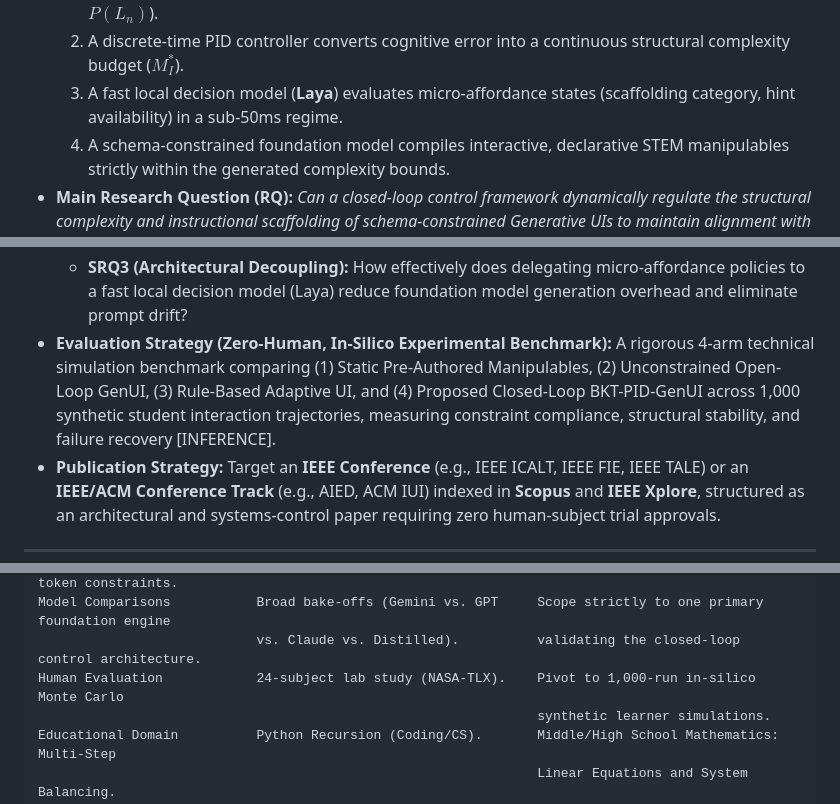
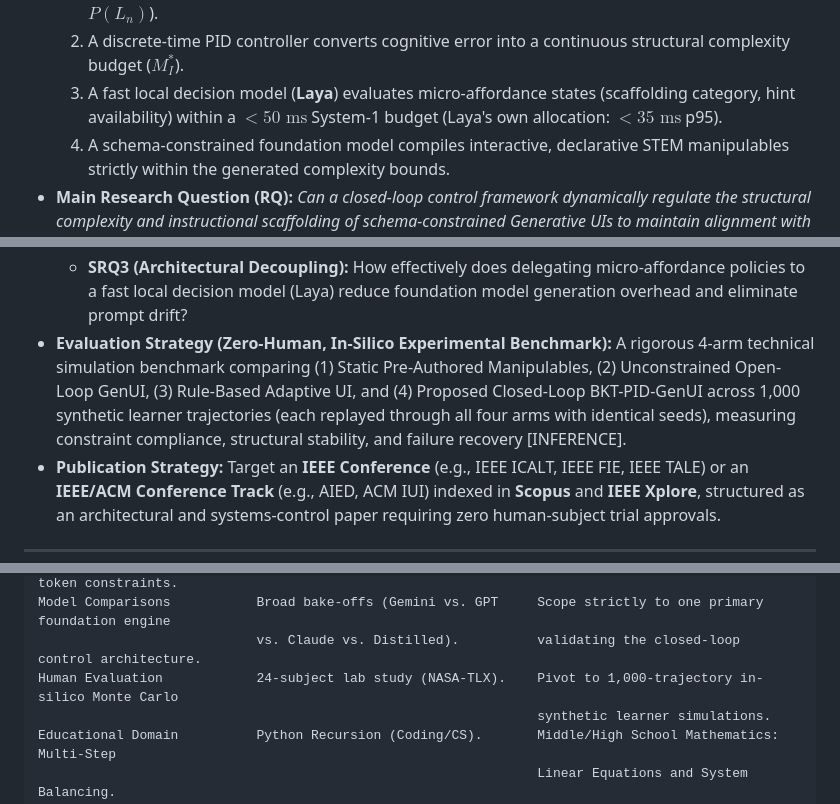
Before and after one commit to omanandswami2005/closed-loop-genui-research-implementation, a Markdown page: start-here.md, 3 parts joined by grey strips. Drawn GitHub-style.

```diff
--- a/start-here.md
+++ b/start-here.md
@@ -128,14 +128,14 @@ The implementation complexity is **negligible**. While control theory sounds mat
 *   **Proposed Solution:** A multi-tier, closed-loop educational interface architecture wherein:
     1.  An explicit Bayesian Knowledge Tracing (BKT) engine tracks real-time latent skill acquisition ($P(L_n)$).
     2.  A discrete-time PID controller converts cognitive error into a continuous structural complexity budget ($M_I^*$).
-    3.  A fast local decision model (**Laya**) evaluates micro-affordance states (scaffolding category, hint availability) in a sub-50ms regime.
+    3.  A fast local decision model (**Laya**) evaluates micro-affordance states (scaffolding category, hint availability) within a $<50\text{ ms}$ System-1 budget (Laya's own allocation: $<35\text{ ms}$ p95).
     4.  A schema-constrained foundation model compiles interactive, declarative STEM manipulables strictly within the generated complexity bounds.
 *   **Main Research Question (RQ):** *Can a closed-loop control framework dynamically regulate the structural complexity and instructional scaffolding of schema-constrained Generative UIs to maintain alignment with a learner's continuous mastery state while preventing interface thrashing?*
 *   **Sub-Research Questions:**
     *   **SRQ1 (Algorithmic Fidelity):** How effectively does the closed-loop controller enforce structural complexity bounds ($M_I$) across simulated learner trajectories compared to open-loop generation?
     *   **SRQ2 (Control Stability):** To what extent do anti-windup clamping and low-pass derivative filtering prevent interface chattering and visual oscillation during non-linear learning phases?
     *   **SRQ3 (Architectural Decoupling):** How effectively does delegating micro-affordance policies to a fast local decision model (Laya) reduce foundation model generation overhead and eliminate prompt drift?
-*   **Evaluation Strategy (Zero-Human, In-Silico Experimental Benchmark):** A rigorous 4-arm technical simulation benchmark comparing (1) Static Pre-Authored Manipulables, (2) Unconstrained Open-Loop GenUI, (3) Rule-Based Adaptive UI, and (4) Proposed Closed-Loop BKT-PID-GenUI across 1,000 synthetic student interaction trajectories, measuring constraint compliance, structural stability, and failure recovery [INFERENCE].
+*   **Evaluation Strategy (Zero-Human, In-Silico Experimental Benchmark):** A rigorous 4-arm technical simulation benchmark comparing (1) Static Pre-Authored Manipulables, (2) Unconstrained Open-Loop GenUI, (3) Rule-Based Adaptive UI, and (4) Proposed Closed-Loop BKT-PID-GenUI across 1,000 synthetic learner trajectories (each replayed through all four arms with identical seeds), measuring constraint compliance, structural stability, and failure recovery [INFERENCE].
 *   **Publication Strategy:** Target an **IEEE Conference** (e.g., IEEE ICALT, IEEE FIE, IEEE TALE) or an **IEEE/ACM Conference Track** (e.g., AIED, ACM IUI) indexed in **Scopus** and **IEEE Xplore**, structured as an architectural and systems-control paper requiring zero human-subject trial approvals.
 
 ---
@@ -165,7 +165,7 @@ Financial Token Cost        Dollar-per-session calculations.    Omit commercial
                                                                 computational efficiency and token constraints.
 Model Comparisons           Broad bake-offs (Gemini vs. GPT     Scope strictly to one primary foundation engine
                             vs. Claude vs. Distilled).          validating the closed-loop control architecture.
-Human Evaluation            24-subject lab study (NASA-TLX).    Pivot to 1,000-run in-silico Monte Carlo
+Human Evaluation            24-subject lab study (NASA-TLX).    Pivot to 1,000-trajectory in-silico Monte Carlo
                                                                 synthetic learner simulations.
 Educational Domain          Python Recursion (Coding/CS).       Middle/High School Mathematics: Multi-Step
                                                                 Linear Equations and System Balancing.
```
Also changed, not shown: other parts of start-here.md (+26 -13 lines).
